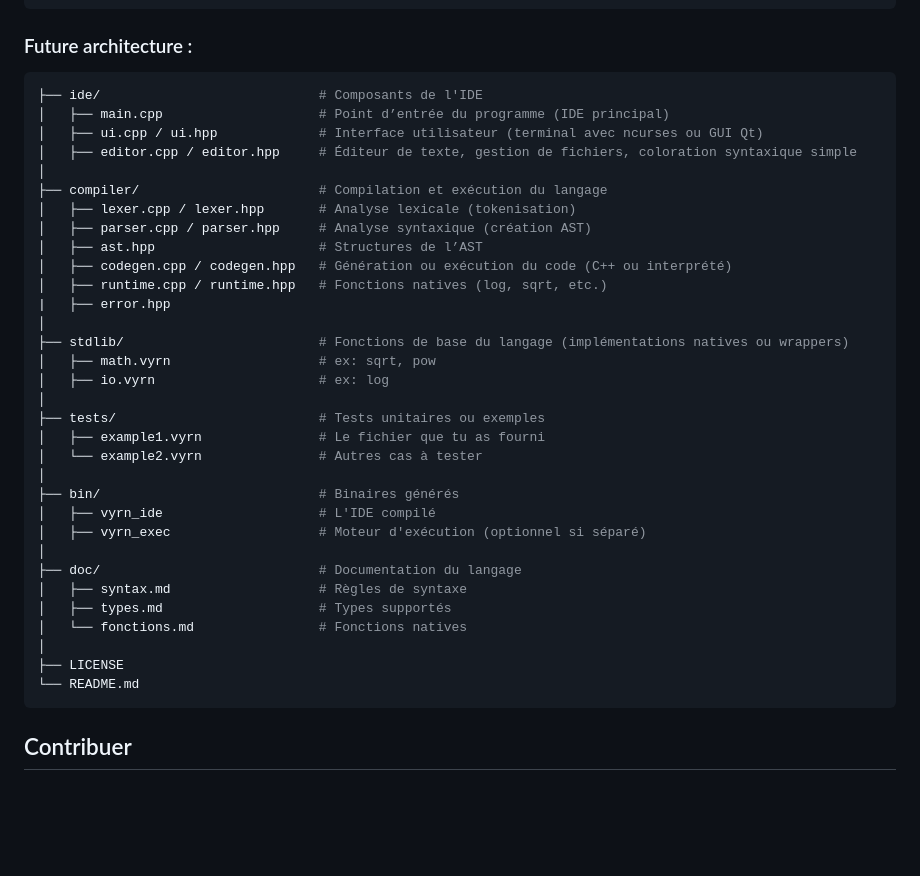
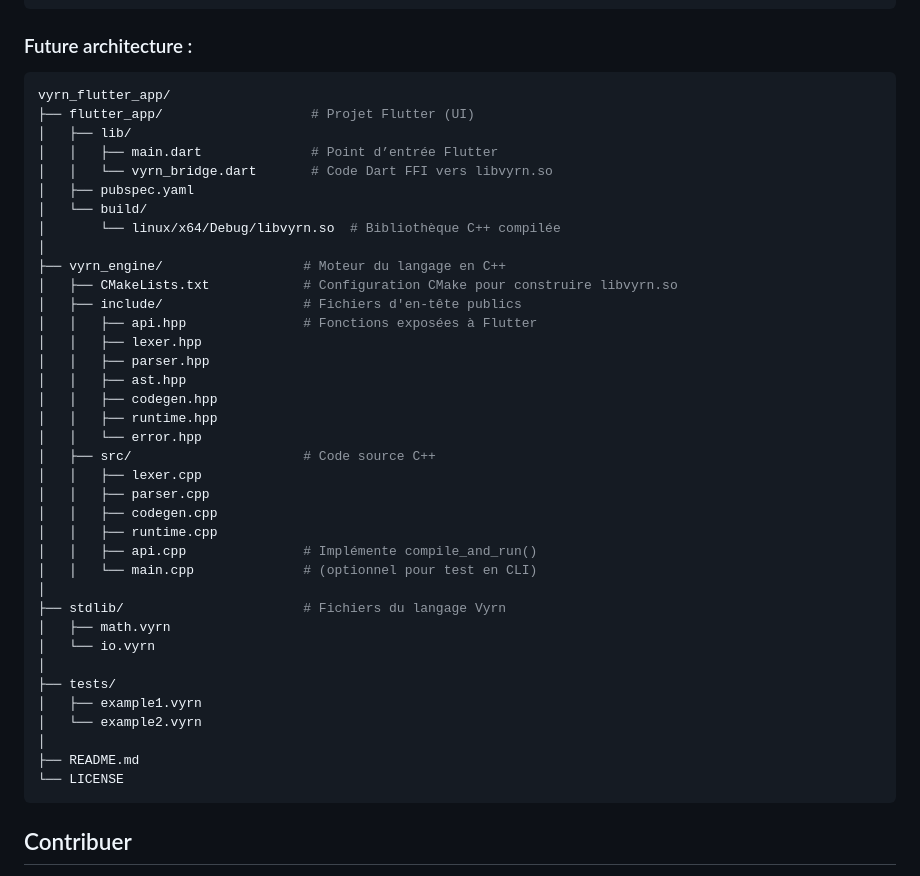
Before and after one commit to arthur10o/VYRN, a Markdown page: README.md, the part around the change. Rendered like a GitHub page; blank space fills up the shorter version.

````diff
--- a/README.md
+++ b/README.md
@@ -172,38 +172,43 @@ graph LR
 ```
 ### Future architecture :
 ```bash
-├── ide/                            # Composants de l'IDE
-│   ├── main.cpp                    # Point d’entrée du programme (IDE principal)
-│   ├── ui.cpp / ui.hpp             # Interface utilisateur (terminal avec ncurses ou GUI Qt)
-│   ├── editor.cpp / editor.hpp     # Éditeur de texte, gestion de fichiers, coloration syntaxique simple
+vyrn_flutter_app/
+├── flutter_app/                   # Projet Flutter (UI)
+│   ├── lib/
+│   │   ├── main.dart              # Point d’entrée Flutter
+│   │   └── vyrn_bridge.dart       # Code Dart FFI vers libvyrn.so
+│   ├── pubspec.yaml
+│   └── build/
+│       └── linux/x64/Debug/libvyrn.so  # Bibliothèque C++ compilée
 │
-├── compiler/                       # Compilation et exécution du langage
-│   ├── lexer.cpp / lexer.hpp       # Analyse lexicale (tokenisation)
-│   ├── parser.cpp / parser.hpp     # Analyse syntaxique (création AST)
-│   ├── ast.hpp                     # Structures de l’AST
-│   ├── codegen.cpp / codegen.hpp   # Génération ou exécution du code (C++ ou interprété)
-│   ├── runtime.cpp / runtime.hpp   # Fonctions natives (log, sqrt, etc.)
-|   ├── error.hpp
+├── vyrn_engine/                  # Moteur du langage en C++
+│   ├── CMakeLists.txt            # Configuration CMake pour construire libvyrn.so
+│   ├── include/                  # Fichiers d'en-tête publics
+│   │   ├── api.hpp               # Fonctions exposées à Flutter
+│   │   ├── lexer.hpp
+│   │   ├── parser.hpp
+│   │   ├── ast.hpp
+│   │   ├── codegen.hpp
+│   │   ├── runtime.hpp
+│   │   └── error.hpp
+│   ├── src/                      # Code source C++
+│   │   ├── lexer.cpp
+│   │   ├── parser.cpp
+│   │   ├── codegen.cpp
+│   │   ├── runtime.cpp
+│   │   ├── api.cpp               # Implémente compile_and_run()
+│   │   └── main.cpp              # (optionnel pour test en CLI)
 │
-├── stdlib/                         # Fonctions de base du langage (implémentations natives ou wrappers)
-│   ├── math.vyrn                   # ex: sqrt, pow
-│   ├── io.vyrn                     # ex: log
+├── stdlib/                       # Fichiers du langage Vyrn
+│   ├── math.vyrn
+│   └── io.vyrn
 │
-├── tests/                          # Tests unitaires ou exemples
-│   ├── example1.vyrn               # Le fichier que tu as fourni
-│   └── example2.vyrn               # Autres cas à tester
+├── tests/
+│   ├── example1.vyrn
+│   └── example2.vyrn
 │
-├── bin/                            # Binaires générés
-│   ├── vyrn_ide                    # L'IDE compilé
-│   ├── vyrn_exec                   # Moteur d'exécution (optionnel si séparé)
-│
-├── doc/                            # Documentation du langage
-│   ├── syntax.md                   # Règles de syntaxe
-│   ├── types.md                    # Types supportés
-│   └── fonctions.md                # Fonctions natives
-│
-├── LICENSE
-└── README.md
+├── README.md
+└── LICENSE
 ```
 
 ## Contribuer
````
